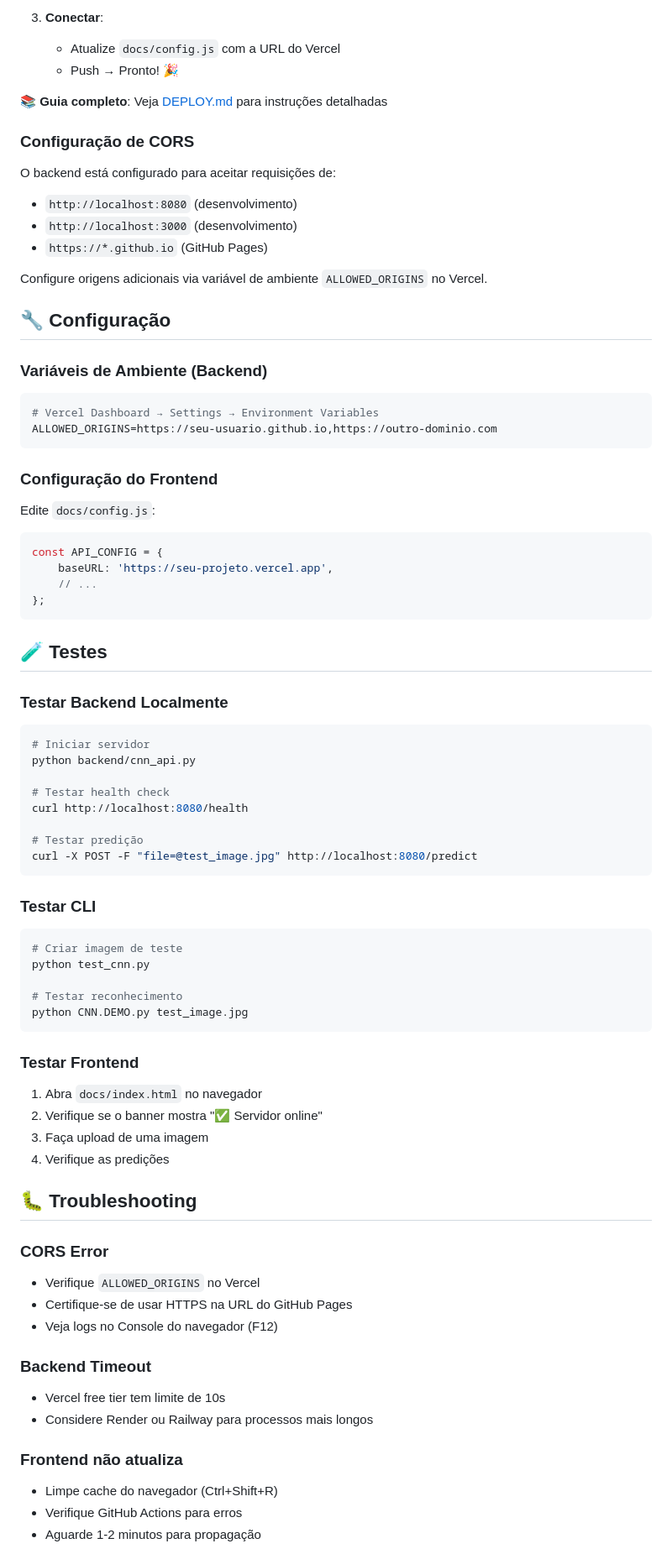
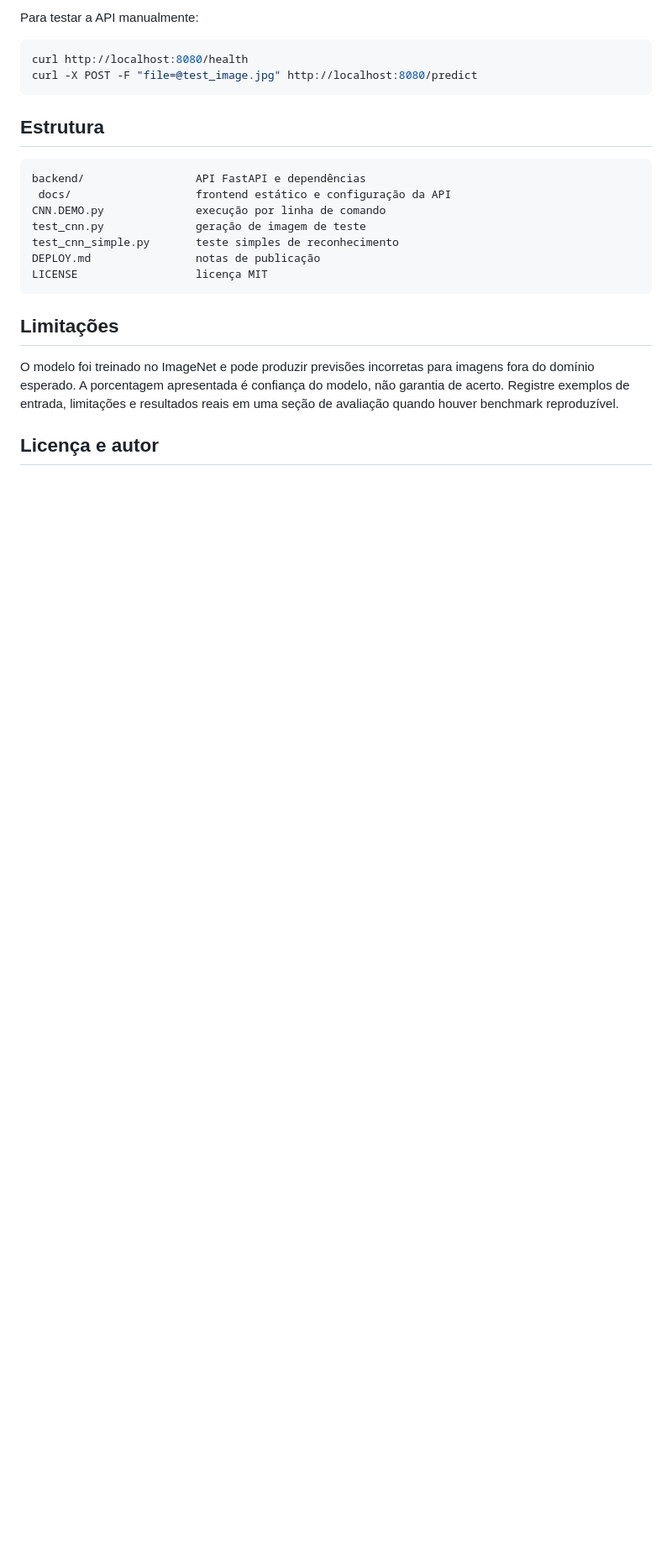
Before and after one commit to Dev-HP/cnn-image-recognition, a Markdown page: README.md, the part around one of its changes. Shown at 84% size. Rendered like a GitHub page; blank space fills up the shorter version.

````diff
--- a/README.md
+++ b/README.md
@@ -165,82 +72,25 @@ Utiliza o **MobileNetV2** treinado no dataset ImageNet:
-3. **Conectar**:
-   - Atualize `docs/config.js` com a URL do Vercel
-   - Push → Pronto! 🎉
-
-📚 **Guia completo**: Veja [DEPLOY.md](DEPLOY.md) para instruções detalhadas
-
-### Configuração de CORS
-
-O backend está configurado para aceitar requisições de:
-- `http://localhost:8080` (desenvolvimento)
-- `http://localhost:3000` (desenvolvimento)
-- `https://*.github.io` (GitHub Pages)
-
-Configure origens adicionais via variável de ambiente `ALLOWED_ORIGINS` no Vercel.
-
-## 🔧 Configuração
-
-### Variáveis de Ambiente (Backend)
+Para testar a API manualmente:
 
 ```bash
-# Vercel Dashboard → Settings → Environment Variables
-ALLOWED_ORIGINS=https://seu-usuario.github.io,https://outro-dominio.com
-```
-
-### Configuração do Frontend
-
-Edite `docs/config.js`:
-```javascript
-const API_CONFIG = {
-    baseURL: 'https://seu-projeto.vercel.app',
-    // ...
-};
-```
-
-## 🧪 Testes
-
-### Testar Backend Localmente
-
-```bash
-# Iniciar servidor
-python backend/cnn_api.py
-
-# Testar health check
 curl http://localhost:8080/health
-
-# Testar predição
 curl -X POST -F "file=@test_image.jpg" http://localhost:8080/predict
 ```
 
-### Testar CLI
+## Estrutura
 
-```bash
-# Criar imagem de teste
-python test_cnn.py
-
-# Testar reconhecimento
-python CNN.DEMO.py test_image.jpg
+```text
+backend/                 API FastAPI e dependências
+ docs/                   frontend estático e configuração da API
+CNN.DEMO.py              execução por linha de comando
+test_cnn.py              geração de imagem de teste
+test_cnn_simple.py       teste simples de reconhecimento
+DEPLOY.md                notas de publicação
+LICENSE                  licença MIT
 ```
 
-### Testar Frontend
+## Limitações
 
-1. Abra `docs/index.html` no navegador
-2. Verifique se o banner mostra "✅ Servidor online"
-3. Faça upload de uma imagem
-4. Verifique as predições
+O modelo foi treinado no ImageNet e pode produzir previsões incorretas para imagens fora do domínio esperado. A porcentagem apresentada é confiança do modelo, não garantia de acerto. Registre exemplos de entrada, limitações e resultados reais em uma seção de avaliação quando houver benchmark reproduzível.
 
-## 🐛 Troubleshooting
+## Licença e autor
 
-### CORS Error
-- Verifique `ALLOWED_ORIGINS` no Vercel
-- Certifique-se de usar HTTPS na URL do GitHub Pages
-- Veja logs no Console do navegador (F12)
-
-### Backend Timeout
-- Vercel free tier tem limite de 10s
-- Considere Render ou Railway para processos mais longos
-
-### Frontend não atualiza
-- Limpe cache do navegador (Ctrl+Shift+R)
-- Verifique GitHub Actions para erros
-- Aguarde 1-2 minutos para propagação
-
````
Also changed, not shown: other parts of README.md (+43 -164 lines).
